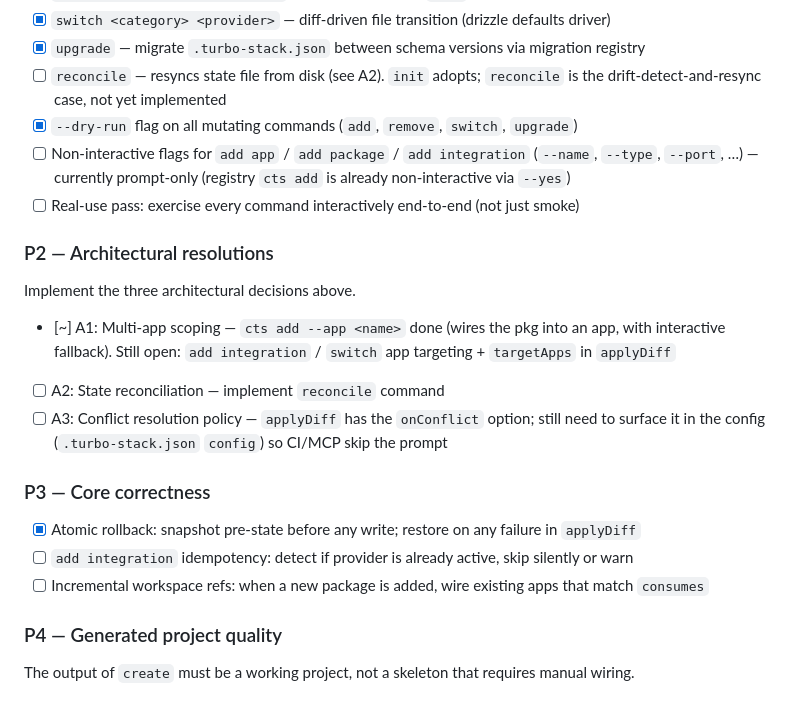
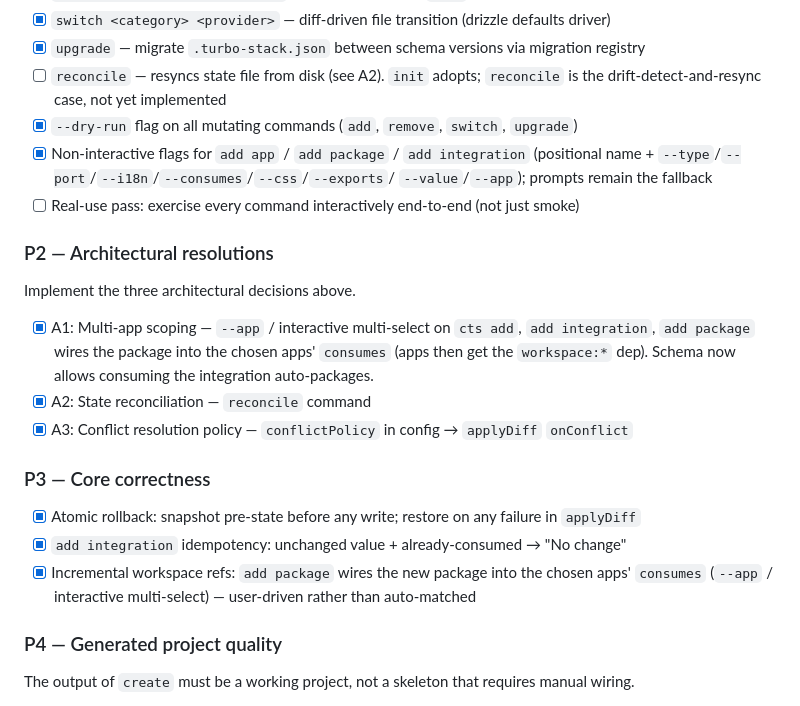
Before and after one commit to yigityalim/create-turbo-stack, a Markdown page: ROADMAP.md, the part around the change. Rendered like a GitHub page.

Commit message:
docs(roadmap): mark A1, A2, A3, P1, P3 complete

```diff
--- a/ROADMAP.md
+++ b/ROADMAP.md
@@ -131,27 +131,28 @@ All lifecycle commands must exist, work, and be usable in CI (non-interactive).
 - [ ] `reconcile` — resyncs state file from disk (see A2). `init` adopts; `reconcile` is the
       drift-detect-and-resync case, not yet implemented
 - [x] `--dry-run` flag on all mutating commands (`add`, `remove`, `switch`, `upgrade`)
-- [ ] Non-interactive flags for `add app` / `add package` / `add integration`
-      (`--name`, `--type`, `--port`, …) — currently prompt-only (registry `cts add` is
-      already non-interactive via `--yes`)
+- [x] Non-interactive flags for `add app` / `add package` / `add integration`
+      (positional name + `--type`/`--port`/`--i18n`/`--consumes`/`--css`/`--exports`/
+      `--value`/`--app`); prompts remain the fallback
 - [ ] Real-use pass: exercise every command interactively end-to-end (not just smoke)
 
 ### P2 — Architectural resolutions
 
 Implement the three architectural decisions above.
 
-- [~] A1: Multi-app scoping — `cts add --app <name>` done (wires the pkg into an app, with
-      interactive fallback). Still open: `add integration` / `switch` app targeting +
-      `targetApps` in `applyDiff`
-- [ ] A2: State reconciliation — implement `reconcile` command
-- [ ] A3: Conflict resolution policy — `applyDiff` has the `onConflict` option; still need to
-      surface it in the config (`.turbo-stack.json` `config`) so CI/MCP skip the prompt
+- [x] A1: Multi-app scoping — `--app` / interactive multi-select on `cts add`,
+      `add integration`, `add package` wires the package into the chosen apps'
+      `consumes` (apps then get the `workspace:*` dep). Schema now allows consuming
+      the integration auto-packages.
+- [x] A2: State reconciliation — `reconcile` command
+- [x] A3: Conflict resolution policy — `conflictPolicy` in config → `applyDiff` `onConflict`
 
 ### P3 — Core correctness
 
 - [x] Atomic rollback: snapshot pre-state before any write; restore on any failure in `applyDiff`
-- [ ] `add integration` idempotency: detect if provider is already active, skip silently or warn
-- [ ] Incremental workspace refs: when a new package is added, wire existing apps that match `consumes`
+- [x] `add integration` idempotency: unchanged value + already-consumed → "No change"
+- [x] Incremental workspace refs: `add package` wires the new package into the chosen apps'
+      `consumes` (`--app` / interactive multi-select) — user-driven rather than auto-matched
 
 ### P4 — Generated project quality
 
```
